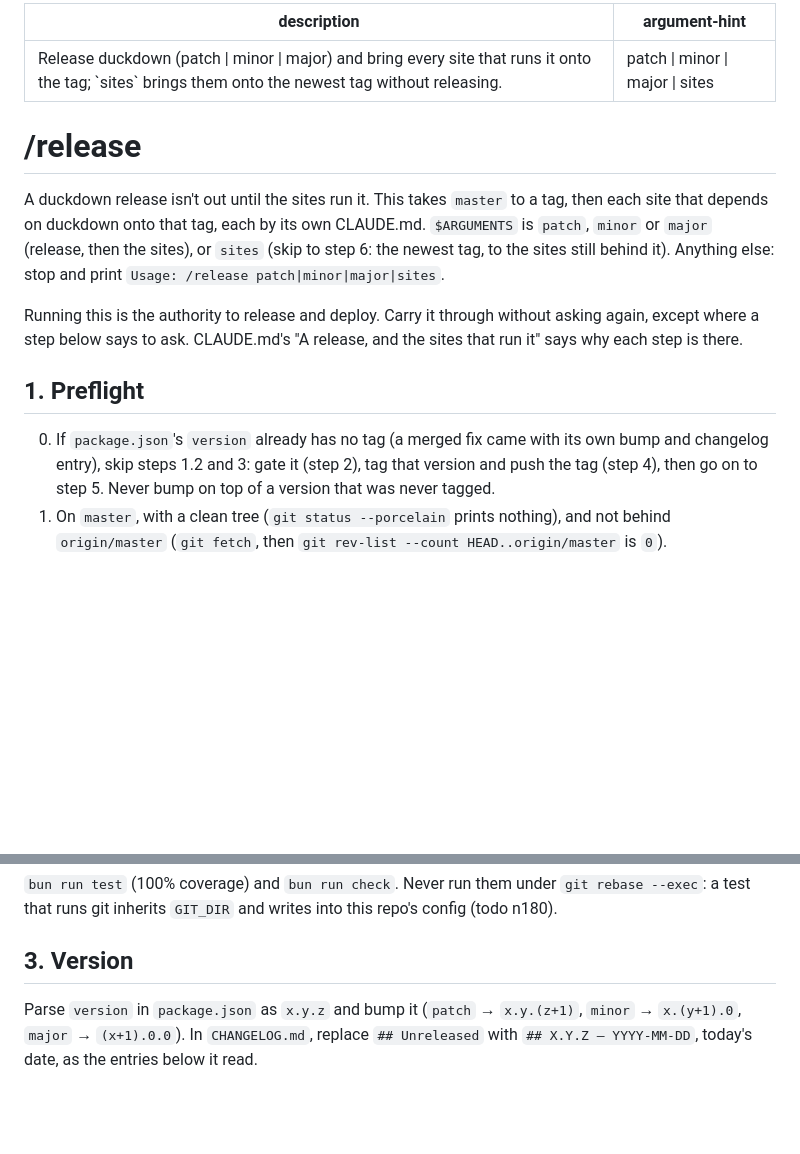
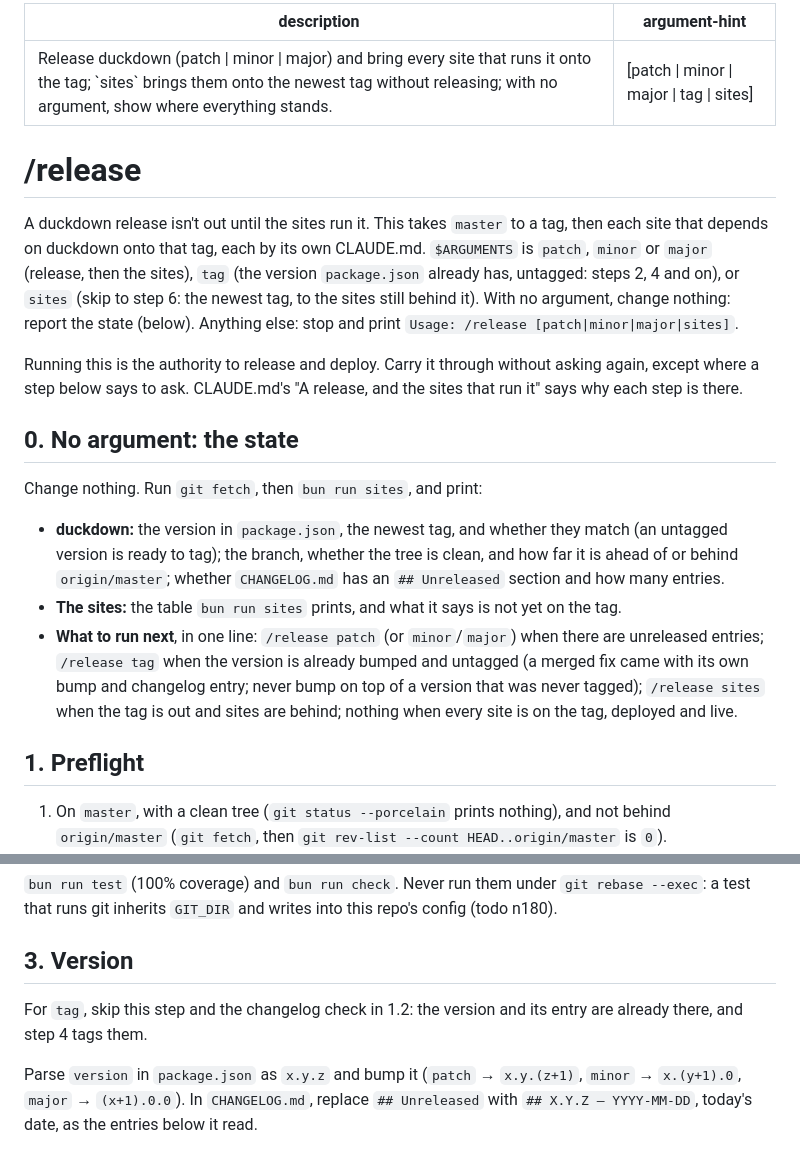
Before and after one commit to blueshed/duckdown, a Markdown page: .claude/commands/release.md, 2 parts joined by grey strips. Rendered like a GitHub page; blank space fills up the shorter version.

Commit message:
/release with no argument reports the state; /release tag tags a version that is already bumped
Co-Authored-By: Claude Sonnet 5.5 <noreply@anthropic.com>

```diff
--- a/.claude/commands/release.md
+++ b/.claude/commands/release.md
@@ -1,24 +1,35 @@
 ---
-description: "Release duckdown (patch | minor | major) and bring every site that runs it onto the tag; `sites` brings them onto the newest tag without releasing."
-argument-hint: "patch | minor | major | sites"
+description: "Release duckdown (patch | minor | major) and bring every site that runs it onto the tag; `sites` brings them onto the newest tag without releasing; with no argument, show where everything stands."
+argument-hint: "[patch | minor | major | tag | sites]"
 ---
 
 # /release
 
 A duckdown release isn't out until the sites run it. This takes `master` to a tag, then each site
 that depends on duckdown onto that tag, each by its own CLAUDE.md. `$ARGUMENTS` is `patch`,
-`minor` or `major` (release, then the sites), or `sites` (skip to step 6: the newest tag, to the
-sites still behind it). Anything else: stop and print `Usage: /release patch|minor|major|sites`.
+`minor` or `major` (release, then the sites), `tag` (the version `package.json` already has, untagged: steps 2, 4 and on), or `sites` (skip to step 6: the newest tag, to the
+sites still behind it). With no argument, change nothing: report the state (below). Anything else: stop and print
+`Usage: /release [patch|minor|major|sites]`.
 
 Running this is the authority to release and deploy. Carry it through without asking again,
 except where a step below says to ask. CLAUDE.md's "A release, and the sites that run it" says why
 each step is there.
 
+## 0. No argument: the state
+
+Change nothing. Run `git fetch`, then `bun run sites`, and print:
+
+- **duckdown:** the version in `package.json`, the newest tag, and whether they match (an untagged
+  version is ready to tag); the branch, whether the tree is clean, and how far it is ahead of or
+  behind `origin/master`; whether `CHANGELOG.md` has an `## Unreleased` section and how many entries.
+- **The sites:** the table `bun run sites` prints, and what it says is not yet on the tag.
+- **What to run next**, in one line: `/release patch` (or `minor`/`major`) when there are unreleased
+  entries; `/release tag` when the version is already bumped and untagged (a merged fix came with its own
+  bump and changelog entry; never bump on top of a version that was never tagged); `/release sites` when
+  the tag is out and sites are behind; nothing when every site is on the tag, deployed and live.
+
 ## 1. Preflight
 
-0. If `package.json`'s `version` already has no tag (a merged fix came with its own bump and
-   changelog entry), skip steps 1.2 and 3: gate it (step 2), tag that version and push the tag
-   (step 4), then go on to step 5. Never bump on top of a version that was never tagged.
 1. On `master`, with a clean tree (`git status --porcelain` prints nothing), and not behind
    `origin/master` (`git fetch`, then `git rev-list --count HEAD..origin/master` is `0`).
 2. `CHANGELOG.md` has a `## Unreleased` section with something under it. It is what every site
@@ -34,6 +45,9 @@ each step is there.
 test that runs git inherits `GIT_DIR` and writes into this repo's config (todo n180).
 
 ## 3. Version
+
+For `tag`, skip this step and the changelog check in 1.2: the version and its entry are already
+there, and step 4 tags them.
 
 Parse `version` in `package.json` as `x.y.z` and bump it (`patch` → `x.y.(z+1)`, `minor` →
 `x.(y+1).0`, `major` → `(x+1).0.0`). In `CHANGELOG.md`, replace `## Unreleased` with
```
